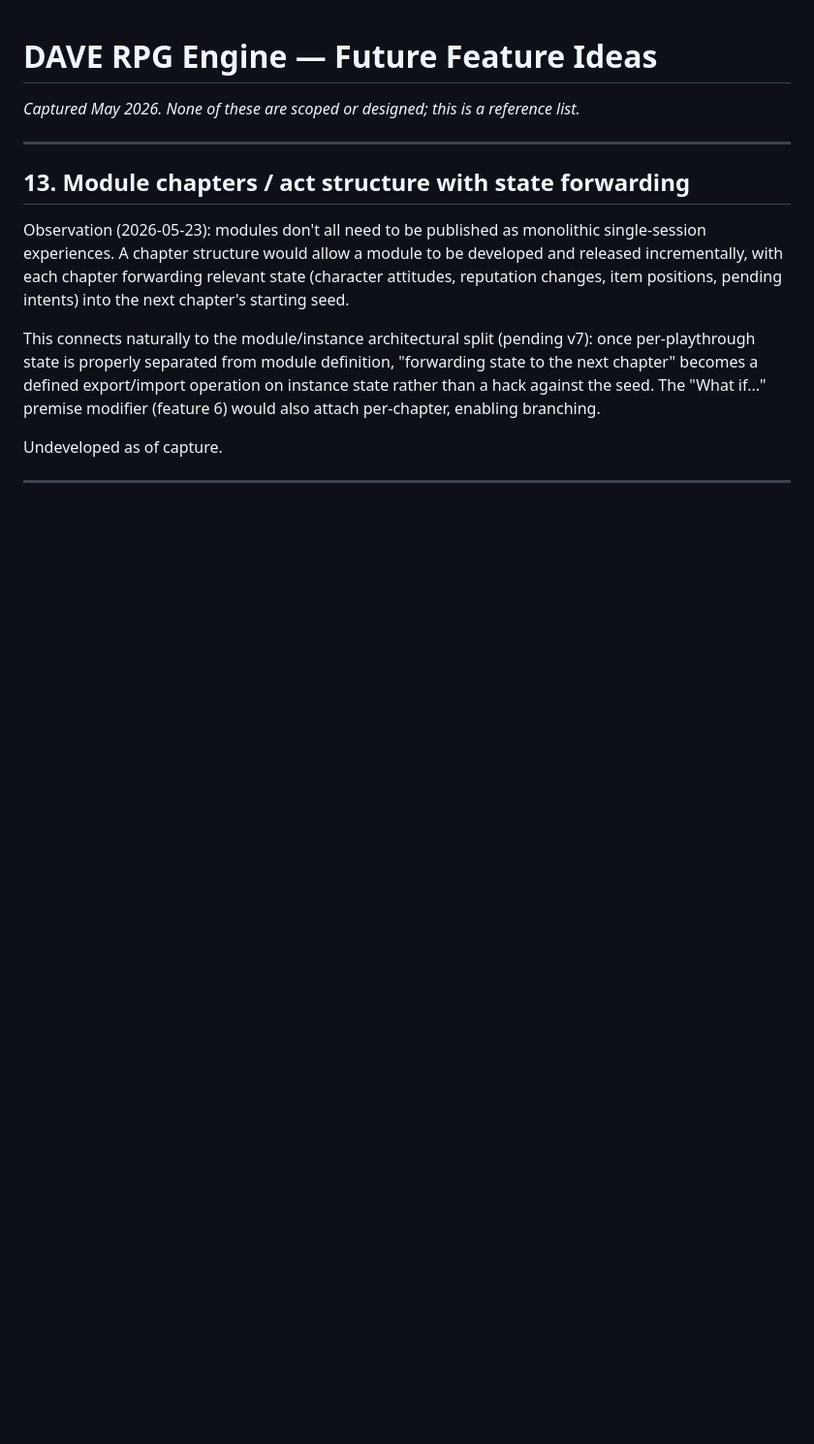
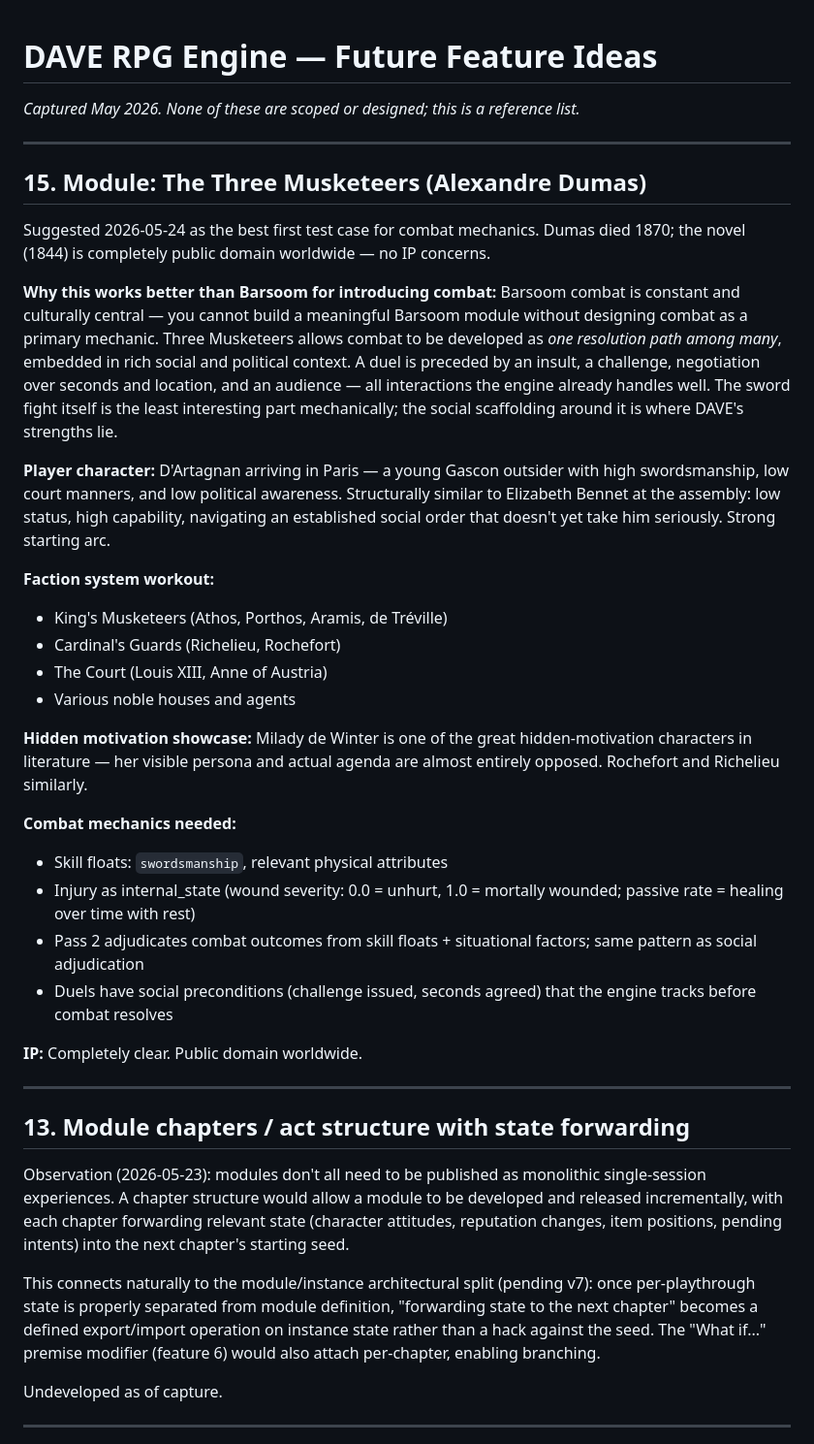
Before and after one commit to emdalton/dave-rpg, a Markdown page: docs/future_features.md, the part around the change. Shown at 97% size. Drawn GitHub-style; blank space fills up the shorter version.

```diff
--- a/docs/future_features.md
+++ b/docs/future_features.md
@@ -1,6 +1,51 @@
 # DAVE RPG Engine — Future Feature Ideas
 
 *Captured May 2026. None of these are scoped or designed; this is a reference list.*
+
+---
+
+## 15. Module: The Three Musketeers (Alexandre Dumas)
+
+Suggested 2026-05-24 as the best first test case for combat mechanics.
+Dumas died 1870; the novel (1844) is completely public domain worldwide —
+no IP concerns.
+
+**Why this works better than Barsoom for introducing combat:**
+Barsoom combat is constant and culturally central — you cannot build a
+meaningful Barsoom module without designing combat as a primary mechanic.
+Three Musketeers allows combat to be developed as *one resolution path
+among many*, embedded in rich social and political context. A duel is
+preceded by an insult, a challenge, negotiation over seconds and location,
+and an audience — all interactions the engine already handles well. The
+sword fight itself is the least interesting part mechanically; the social
+scaffolding around it is where DAVE's strengths lie.
+
+**Player character:** D'Artagnan arriving in Paris — a young Gascon outsider
+with high swordsmanship, low court manners, and low political awareness.
+Structurally similar to Elizabeth Bennet at the assembly: low status, high
+capability, navigating an established social order that doesn't yet take him
+seriously. Strong starting arc.
+
+**Faction system workout:**
+- King's Musketeers (Athos, Porthos, Aramis, de Tréville)
+- Cardinal's Guards (Richelieu, Rochefort)
+- The Court (Louis XIII, Anne of Austria)
+- Various noble houses and agents
+
+**Hidden motivation showcase:** Milady de Winter is one of the great
+hidden-motivation characters in literature — her visible persona and actual
+agenda are almost entirely opposed. Rochefort and Richelieu similarly.
+
+**Combat mechanics needed:**
+- Skill floats: `swordsmanship`, relevant physical attributes
+- Injury as internal_state (wound severity: 0.0 = unhurt, 1.0 = mortally
+  wounded; passive rate = healing over time with rest)
+- Pass 2 adjudicates combat outcomes from skill floats + situational factors;
+  same pattern as social adjudication
+- Duels have social preconditions (challenge issued, seconds agreed) that
+  the engine tracks before combat resolves
+
+**IP:** Completely clear. Public domain worldwide.
 
 ---
 
```
